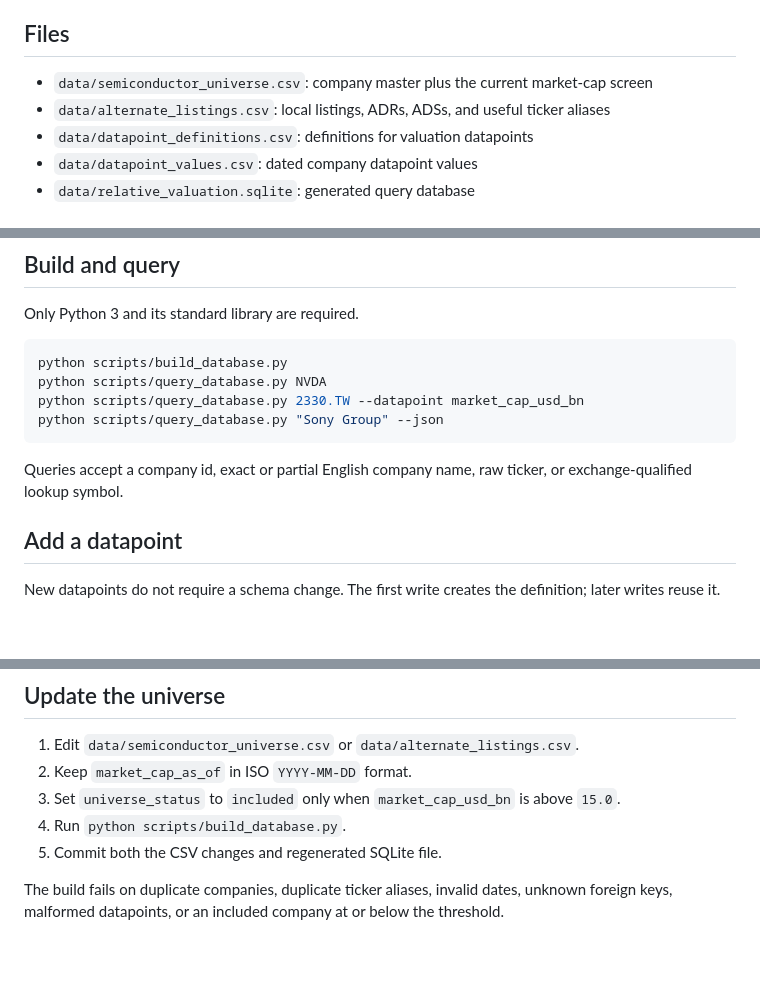
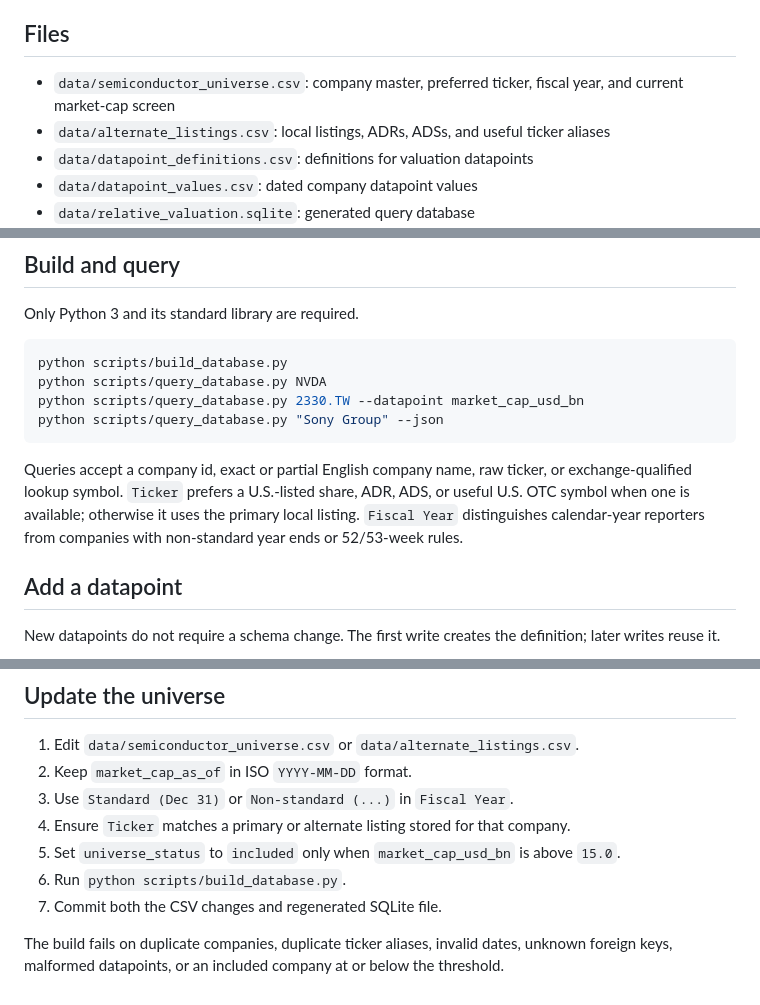
Before and after one commit to annikaACodes/Relative-Valuation-Matrix, a Markdown page: README.md, 3 parts joined by grey strips. GitHub-like rendering; blank space fills up the shorter version.

Commit message:
Document ticker and fiscal-year fields

````diff
--- a/README.md
+++ b/README.md
@@ -24,7 +24,7 @@ Included businesses cover:
 
 ## Files
 
-- `data/semiconductor_universe.csv`: company master plus the current market-cap screen
+- `data/semiconductor_universe.csv`: company master, preferred ticker, fiscal year, and current market-cap screen
 - `data/alternate_listings.csv`: local listings, ADRs, ADSs, and useful ticker aliases
 - `data/datapoint_definitions.csv`: definitions for valuation datapoints
 - `data/datapoint_values.csv`: dated company datapoint values
@@ -50,6 +50,7 @@ python scripts/query_database.py "Sony Group" --json
 ```
 
 Queries accept a company id, exact or partial English company name, raw ticker, or exchange-qualified lookup symbol.
+`Ticker` prefers a U.S.-listed share, ADR, ADS, or useful U.S. OTC symbol when one is available; otherwise it uses the primary local listing. `Fiscal Year` distinguishes calendar-year reporters from companies with non-standard year ends or 52/53-week rules.
 
 ## Add a datapoint
 
@@ -71,8 +72,10 @@ Text and date values are also supported with `--type text` and `--type date`.
 
 1. Edit `data/semiconductor_universe.csv` or `data/alternate_listings.csv`.
 2. Keep `market_cap_as_of` in ISO `YYYY-MM-DD` format.
-3. Set `universe_status` to `included` only when `market_cap_usd_bn` is above `15.0`.
-4. Run `python scripts/build_database.py`.
-5. Commit both the CSV changes and regenerated SQLite file.
+3. Use `Standard (Dec 31)` or `Non-standard (...)` in `Fiscal Year`.
+4. Ensure `Ticker` matches a primary or alternate listing stored for that company.
+5. Set `universe_status` to `included` only when `market_cap_usd_bn` is above `15.0`.
+6. Run `python scripts/build_database.py`.
+7. Commit both the CSV changes and regenerated SQLite file.
 
 The build fails on duplicate companies, duplicate ticker aliases, invalid dates, unknown foreign keys, malformed datapoints, or an included company at or below the threshold.
````
